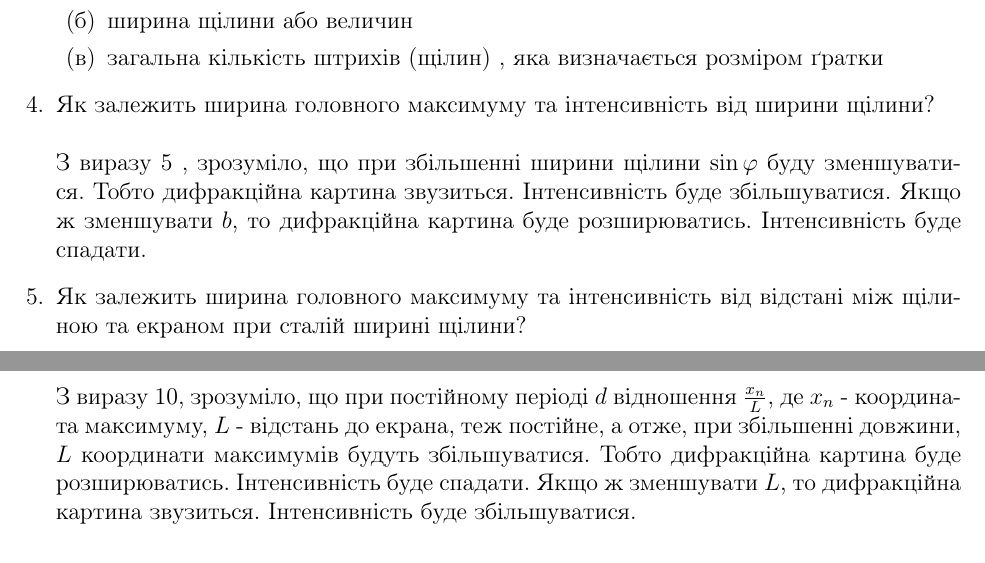
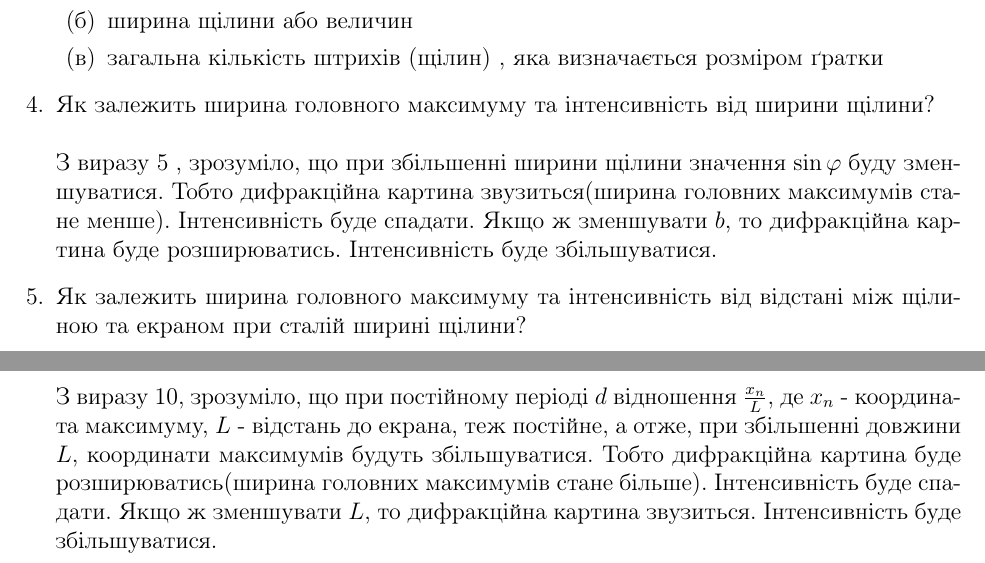
Before and after one commit to ShkalikovOleh/Physics-Labs, a LaTeX document (Optics/Lab 3 Diffraction/report/Lab 3.tex, which reads Optics/Lab 3 Diffraction/report/sections/Answers.tex): two parts of pages 7 and 8 of 8, joined at a grey line, cut so that both start at the same text. Compiled offline with pdfLaTeX.

Commit message:
Fix intensivity answers

```diff
--- a/Optics/Lab 3 Diffraction/report/sections/Answers.tex
+++ b/Optics/Lab 3 Diffraction/report/sections/Answers.tex
@@ -58,18 +58,19 @@
     \item Як залежить ширина головного максимуму та інтенсивність від ширини щілини?
     \bigbreak
     З виразу  \ref{eq:5} , зрозуміло, що при збільшенні
-    ширини щілини $\sin \varphi$ буду зменшуватися. Тобто дифракційна
-    картина звузиться. Інтенсивність буде збільшуватися.
+    ширини щілини значення $\sin \varphi$ буду зменшуватися.
+    Тобто дифракційна картина звузиться(ширина головних максимумів стане менше).
+    Інтенсивність буде спадати.
     Якщо ж зменшувати $b$, то дифракційна
-    картина буде розширюватись. Інтенсивність буде спадати.
+    картина буде розширюватись. Інтенсивність буде збільшуватися.
 
     \item Як залежить ширина головного максимуму та інтенсивність від відстані між щілиною та екраном при сталій ширині щілини?
     \bigbreak
     З виразу  \ref{eq:10}, зрозуміло, що при постійному періоді $d$
     відношення $\frac{x_n}{L}$, де $x_n$ - координата максимуму,
-    $L$ - відстань до екрана, теж постійне, а отже, при збільшенні довжини,
-    $L$ координати максимумів будуть збільшуватися. Тобто
-    дифракційна картина буде розширюватись.
+    $L$ - відстань до екрана, теж постійне, а отже, при збільшенні довжини
+    $L$, координати максимумів будуть збільшуватися.
+    Тобто дифракційна картина буде розширюватись(ширина головних максимумів стане більше).
     Інтенсивність буде спадати.
     Якщо ж зменшувати $L$, то дифракційна картина звузиться.
     Інтенсивність буде збільшуватися.
```
Also changed, not shown: Optics/Lab 3 Diffraction/report/Lab 3.pdf.
